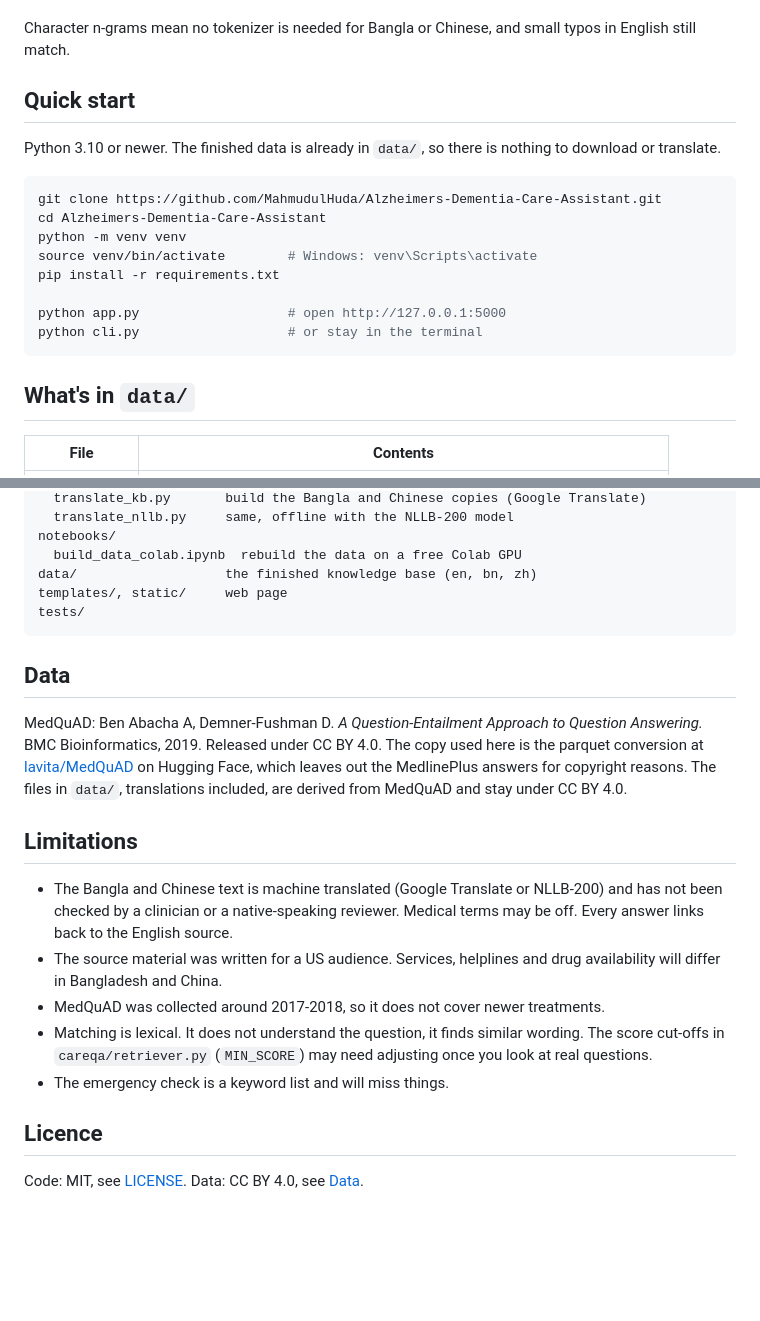
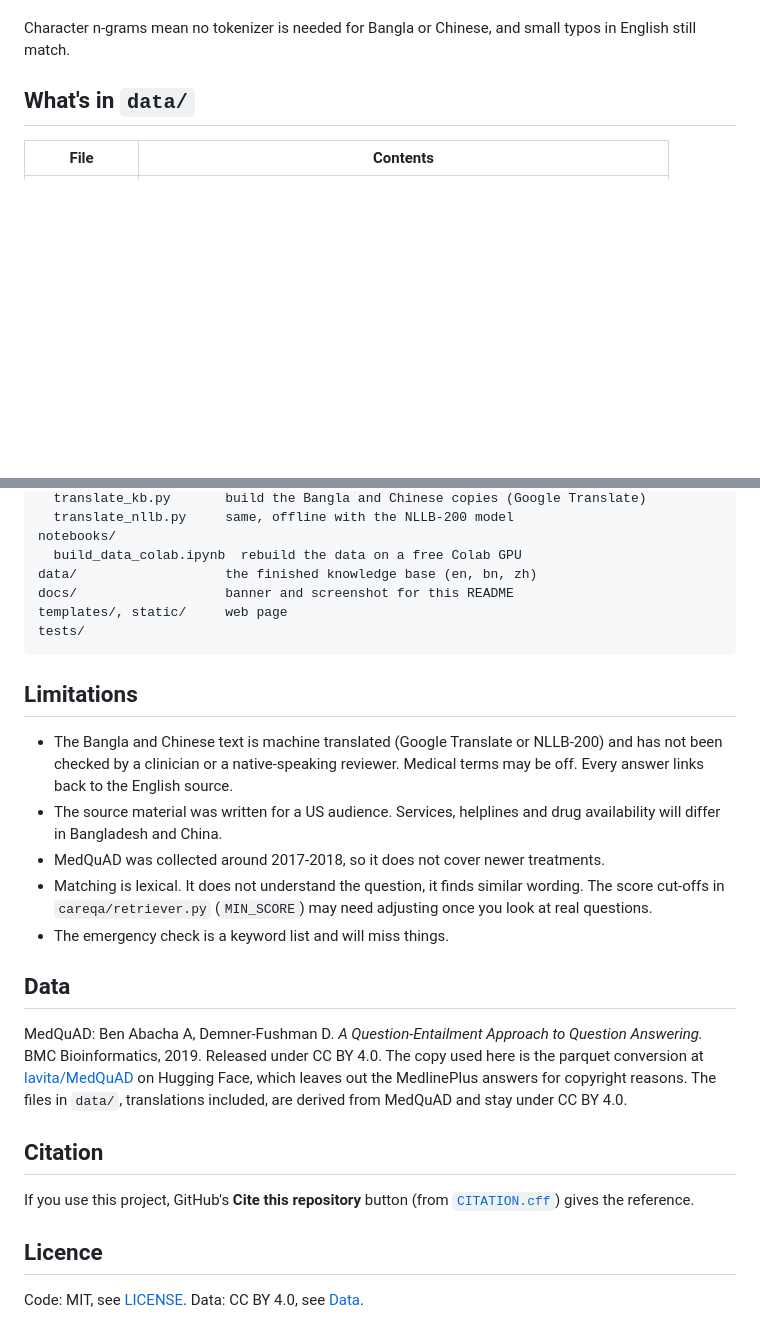
Before and after one commit to MahmudulHuda/Alzheimers-Dementia-Care-Assistant, a Markdown page: README.md, 2 parts joined by grey strips. Drawn GitHub-style; blank space fills up the shorter version.

````diff
--- a/README.md
+++ b/README.md
@@ -32,22 +70,6 @@ nothing in the data matches well enough, it says so.
 
 Character n-grams mean no tokenizer is needed for Bangla or Chinese, and
 small typos in English still match.
-
-## Quick start
-
-Python 3.10 or newer. The finished data is already in `data/`, so there is
-nothing to download or translate.
-
-```bash
-git clone https://github.com/MahmudulHuda/Alzheimers-Dementia-Care-Assistant.git
-cd Alzheimers-Dementia-Care-Assistant
-python -m venv venv
-source venv/bin/activate        # Windows: venv\Scripts\activate
-pip install -r requirements.txt
-
-python app.py                   # open http://127.0.0.1:5000
-python cli.py                   # or stay in the terminal
-```
 
 ## What's in `data/`
 
@@ -106,19 +128,10 @@ scripts/
 notebooks/
   build_data_colab.ipynb  rebuild the data on a free Colab GPU
 data/                   the finished knowledge base (en, bn, zh)
+docs/                   banner and screenshot for this README
 templates/, static/     web page
 tests/
 ```
-
-## Data
-
-MedQuAD: Ben Abacha A, Demner-Fushman D. *A Question-Entailment Approach
-to Question Answering.* BMC Bioinformatics, 2019. Released under CC BY 4.0.
-The copy used here is the parquet conversion at
-[lavita/MedQuAD](https://huggingface.co/datasets/lavita/MedQuAD) on
-Hugging Face, which leaves out the MedlinePlus answers for copyright
-reasons. The files in `data/`, translations included, are derived from
-MedQuAD and stay under CC BY 4.0.
 
 ## Limitations
 
@@ -135,6 +148,21 @@ MedQuAD and stay under CC BY 4.0.
   may need adjusting once you look at real questions.
 - The emergency check is a keyword list and will miss things.
 
+## Data
+
+MedQuAD: Ben Abacha A, Demner-Fushman D. *A Question-Entailment Approach
+to Question Answering.* BMC Bioinformatics, 2019. Released under CC BY 4.0.
+The copy used here is the parquet conversion at
+[lavita/MedQuAD](https://huggingface.co/datasets/lavita/MedQuAD) on
+Hugging Face, which leaves out the MedlinePlus answers for copyright
+reasons. The files in `data/`, translations included, are derived from
+MedQuAD and stay under CC BY 4.0.
+
+## Citation
+
+If you use this project, GitHub's **Cite this repository** button (from
+[`CITATION.cff`](CITATION.cff)) gives the reference.
+
 ## Licence
 
 Code: MIT, see [LICENSE](LICENSE). Data: CC BY 4.0, see [Data](#data).
````
Also changed, not shown: other parts of README.md (+48 -10 lines), docs/screenshot.png (added), 2 other files.
